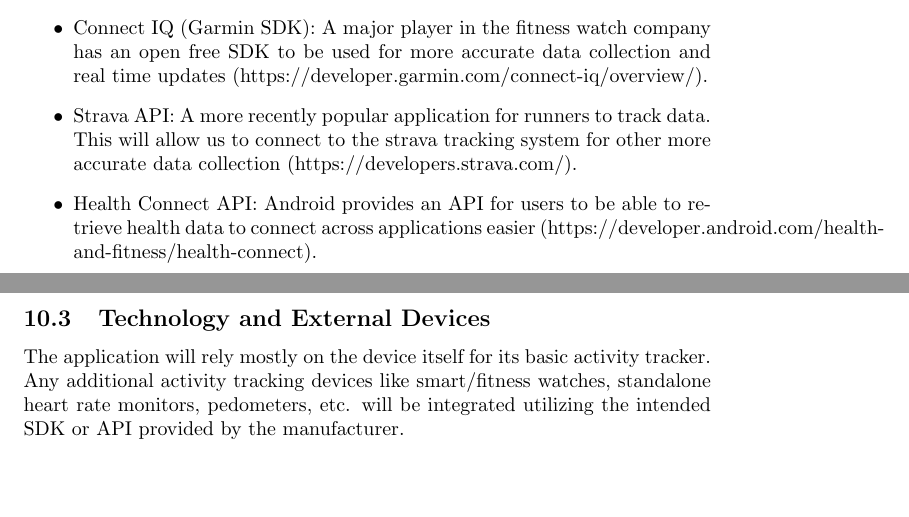
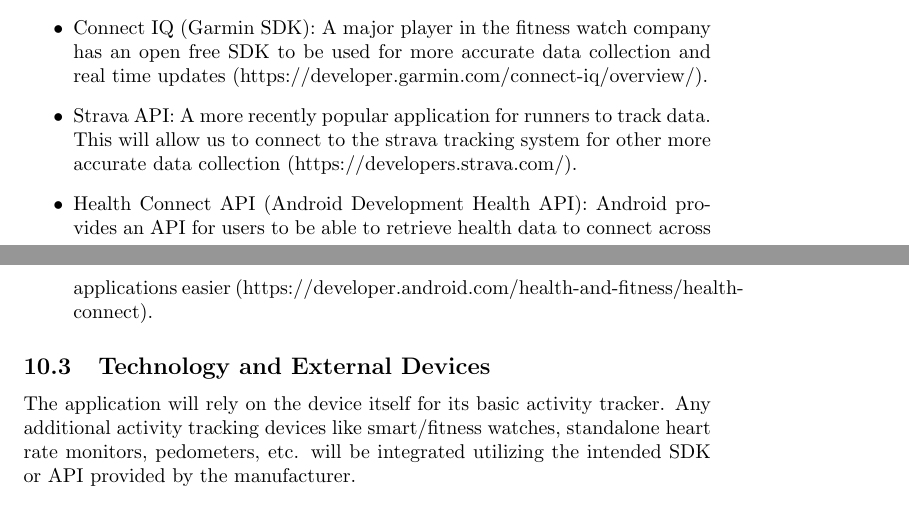
Before and after one commit to arjunkarthik123/fitness-finance-application, a LaTeX document (docs/DevelopmentPlan/DevelopmentPlan.tex): two parts of pages 9 and 10 of 17, joined at a grey line, cut so that both start at the same text, the shorter picture padded with empty space. Compiled offline with pdfLaTeX; a LaTeX package or settings file that is missing is left out.

Commit message:
link additions

```diff
--- a/docs/DevelopmentPlan/DevelopmentPlan.tex
+++ b/docs/DevelopmentPlan/DevelopmentPlan.tex
@@ -283,11 +283,11 @@
 \begin{itemize}
     \item Connect IQ (Garmin SDK): A major player in the fitness watch company has an open free SDK to be used for more accurate data collection and real time updates (https://developer.garmin.com/connect-iq/overview/).
     \item Strava API: A more recently popular application for runners to track data. This will allow us to connect to the strava tracking system for other more accurate data collection (https://developers.strava.com/).
-    \item Health Connect API: Android provides an API for users to be able to retrieve health data to connect across applications easier (https://developer.android.com/health-and-fitness/health-connect).
+    \item Health Connect API (Android Development Health API): Android provides an API for users to be able to retrieve health data to connect across applications easier (https://developer.android.com/health-and-fitness/health-connect).
 \end{itemize}
 
 \subsection{Technology and External Devices}
-The application will rely mostly on the device itself for its basic activity tracker.
+The application will rely on the device itself for its basic activity tracker.
 Any additional activity tracking devices like smart/fitness watches, standalone heart rate monitors, pedometers, etc. will be integrated utilizing the intended SDK or API provided by the manufacturer.
 
 \subsection{Testing}
```
